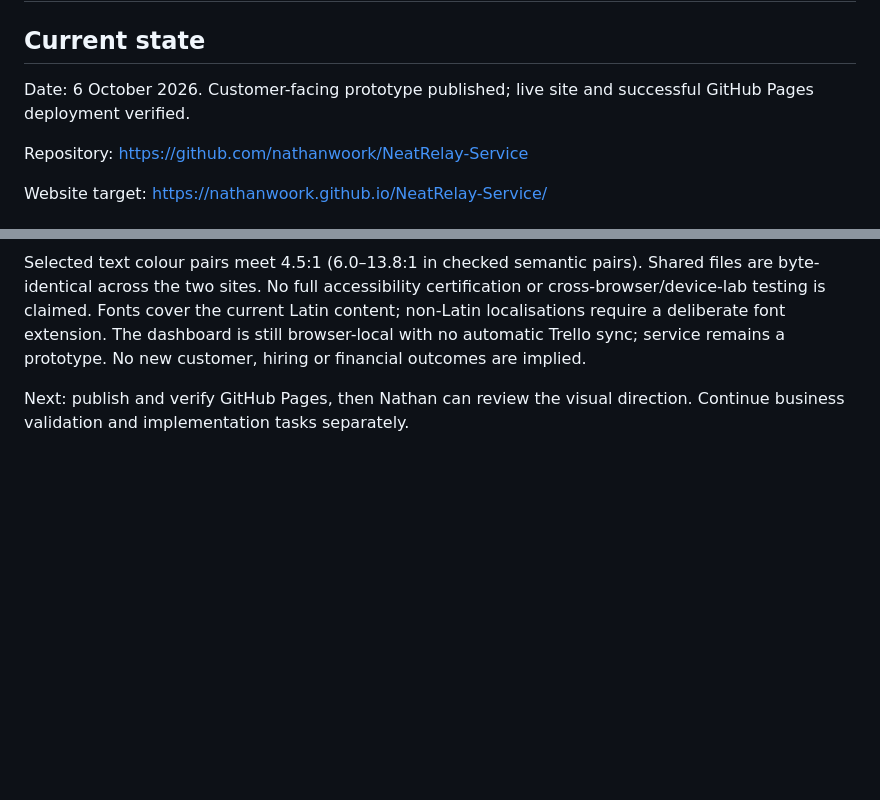
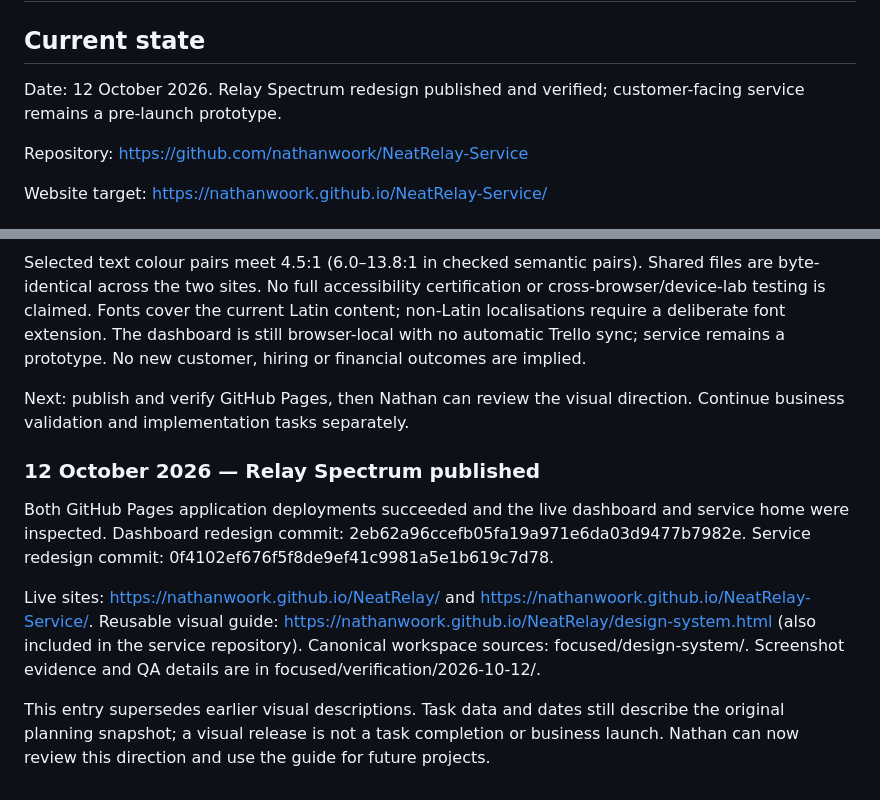
Before and after one commit to nathanwoork/NeatRelay-Service, a Markdown page: HANDOVER.md, 2 parts joined by grey strips. Rendered like a GitHub page; blank space fills up the shorter version.

Commit message:
Record Relay Spectrum release and verification in handover

```diff
--- a/HANDOVER.md
+++ b/HANDOVER.md
@@ -2,7 +2,7 @@
 
 ## Current state
 
-Date: 6 October 2026. Customer-facing prototype published; live site and successful GitHub Pages deployment verified.
+Date: 12 October 2026. Relay Spectrum redesign published and verified; customer-facing service remains a pre-launch prototype.
 
 Repository: https://github.com/nathanwoork/NeatRelay-Service
 
@@ -59,3 +59,11 @@ Verification: desktop (approximately 1280px), tablet (820px), phone (390px) and
 Selected text colour pairs meet 4.5:1 (6.0–13.8:1 in checked semantic pairs). Shared files are byte-identical across the two sites. No full accessibility certification or cross-browser/device-lab testing is claimed. Fonts cover the current Latin content; non-Latin localisations require a deliberate font extension. The dashboard is still browser-local with no automatic Trello sync; service remains a prototype. No new customer, hiring or financial outcomes are implied.
 
 Next: publish and verify GitHub Pages, then Nathan can review the visual direction. Continue business validation and implementation tasks separately.
+
+### 12 October 2026 — Relay Spectrum published
+
+Both GitHub Pages application deployments succeeded and the live dashboard and service home were inspected. Dashboard redesign commit: 2eb62a96ccefb05fa19a971e6da03d9477b7982e. Service redesign commit: 0f4102ef676f5f8de9ef41c9981a5e1b619c7d78.
+
+Live sites: https://nathanwoork.github.io/NeatRelay/ and https://nathanwoork.github.io/NeatRelay-Service/. Reusable visual guide: https://nathanwoork.github.io/NeatRelay/design-system.html (also included in the service repository). Canonical workspace sources: focused/design-system/. Screenshot evidence and QA details are in focused/verification/2026-10-12/.
+
+This entry supersedes earlier visual descriptions. Task data and dates still describe the original planning snapshot; a visual release is not a task completion or business launch. Nathan can now review this direction and use the guide for future projects.
```
